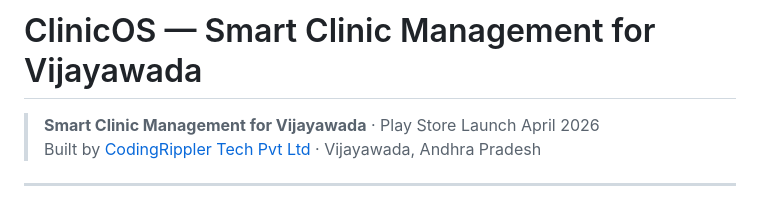
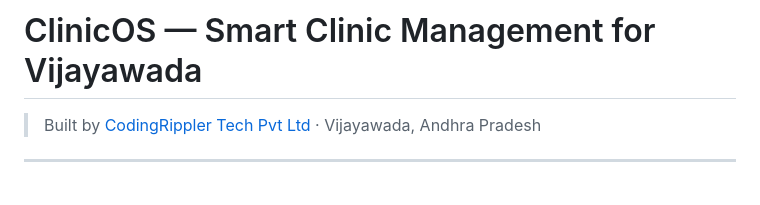
Before and after one commit to HarshaTechKnight/clinic-os-app-launch, a Markdown page: README.md, the part around the change. Drawn GitHub-style.

Commit message:
Update README for ClinicOS landing page

```diff
--- a/README.md
+++ b/README.md
@@ -1,6 +1,5 @@
 # ClinicOS — Smart Clinic Management for Vijayawada
 
-> **Smart Clinic Management for Vijayawada** · Play Store Launch April 2026
 > Built by [CodingRippler Tech Pvt Ltd](https://codingrippler.com) · Vijayawada, Andhra Pradesh
 
 ---
```
